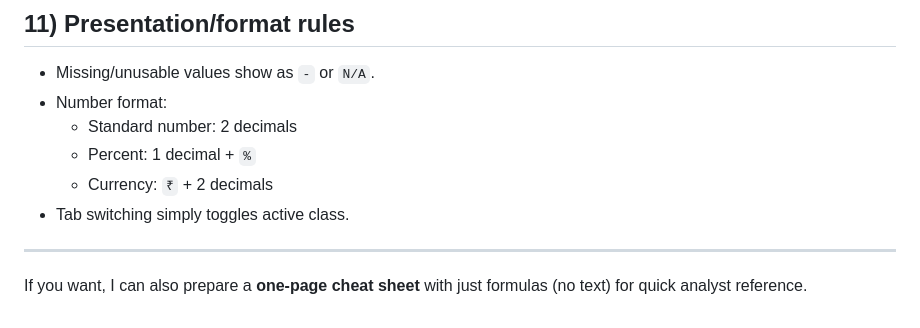
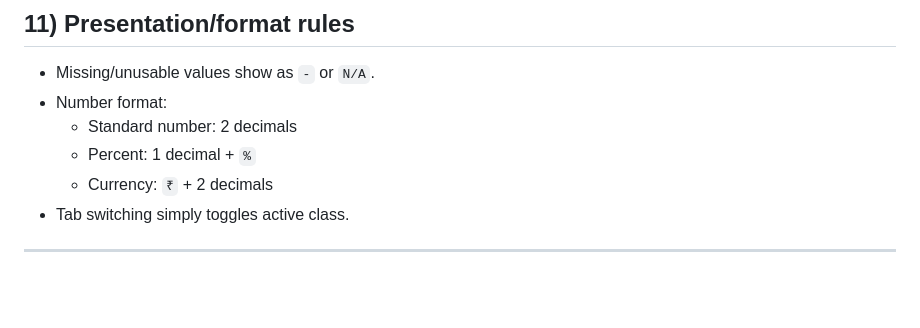
Before and after one commit to vivek-bothra/Tankrich-Interactive-dashboard, a Markdown page: DASHBOARD_SIMPLE_EXPLANATION.md, the part around the change. Rendered like a GitHub page; blank space fills up the shorter version.

```diff
--- a/DASHBOARD_SIMPLE_EXPLANATION.md
+++ b/DASHBOARD_SIMPLE_EXPLANATION.md
@@ -278,5 +278,3 @@ If signal(s) exist, marks float detected and shows details.
 - Tab switching simply toggles active class.
 
 ---
-
-If you want, I can also prepare a **one-page cheat sheet** with just formulas (no text) for quick analyst reference.
```
